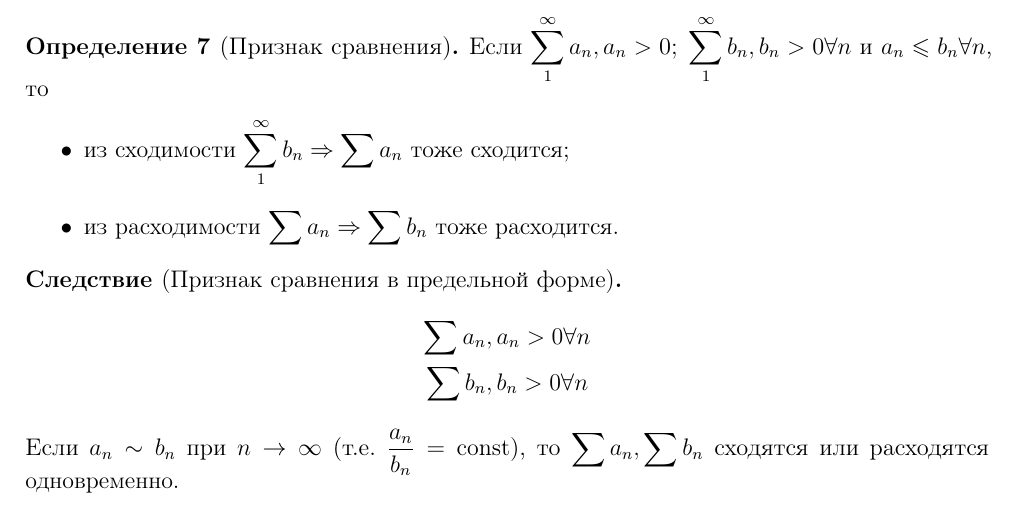
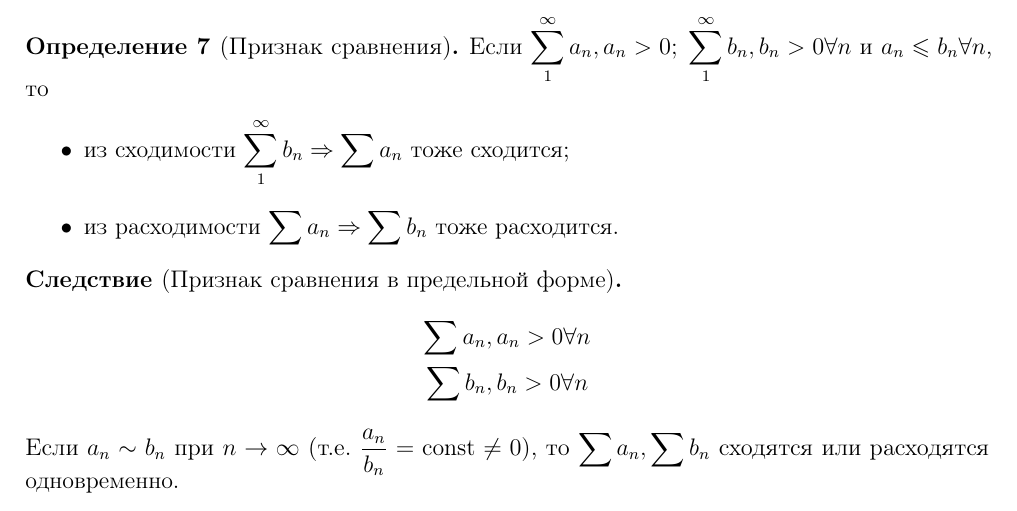
Before and after one commit to monory/openLaTeX, a LaTeX document (2015-2016/Calculus/Lectures/Lecture 1.tex): part of page 3 of 3, cut so that both start at the same text. Compiled offline with pdfLaTeX.

Commit message:
Ещё одно уточнение в лекции 1

```diff
--- a/2015-2016/Calculus/Lectures/Lecture 1.tex
+++ b/2015-2016/Calculus/Lectures/Lecture 1.tex
@@ -181,6 +181,6 @@
         \sum a_n, a_n > 0 \forall n \\
         \sum b_n, b_n > 0 \forall n
     \end{gather*}
-    Если \(a_n \sim b_n\) при \(n \rightarrow \infty\) (т.е. \(\frac{a_n}{b_n} = \text{const}\)), то \(\sum a_n, \sum b_n\) сходятся или расходятся одновременно.
+    Если \(a_n \sim b_n\) при \(n \rightarrow \infty\) (т.е. \(\frac{a_n}{b_n} = \text{const} \neq 0\)), то \(\sum a_n, \sum b_n\) сходятся или расходятся одновременно.
 \end{effect}
 \end{document}
```
Also changed, not shown: 2015-2016/Calculus/Lectures/Lecture 1.pdf.
